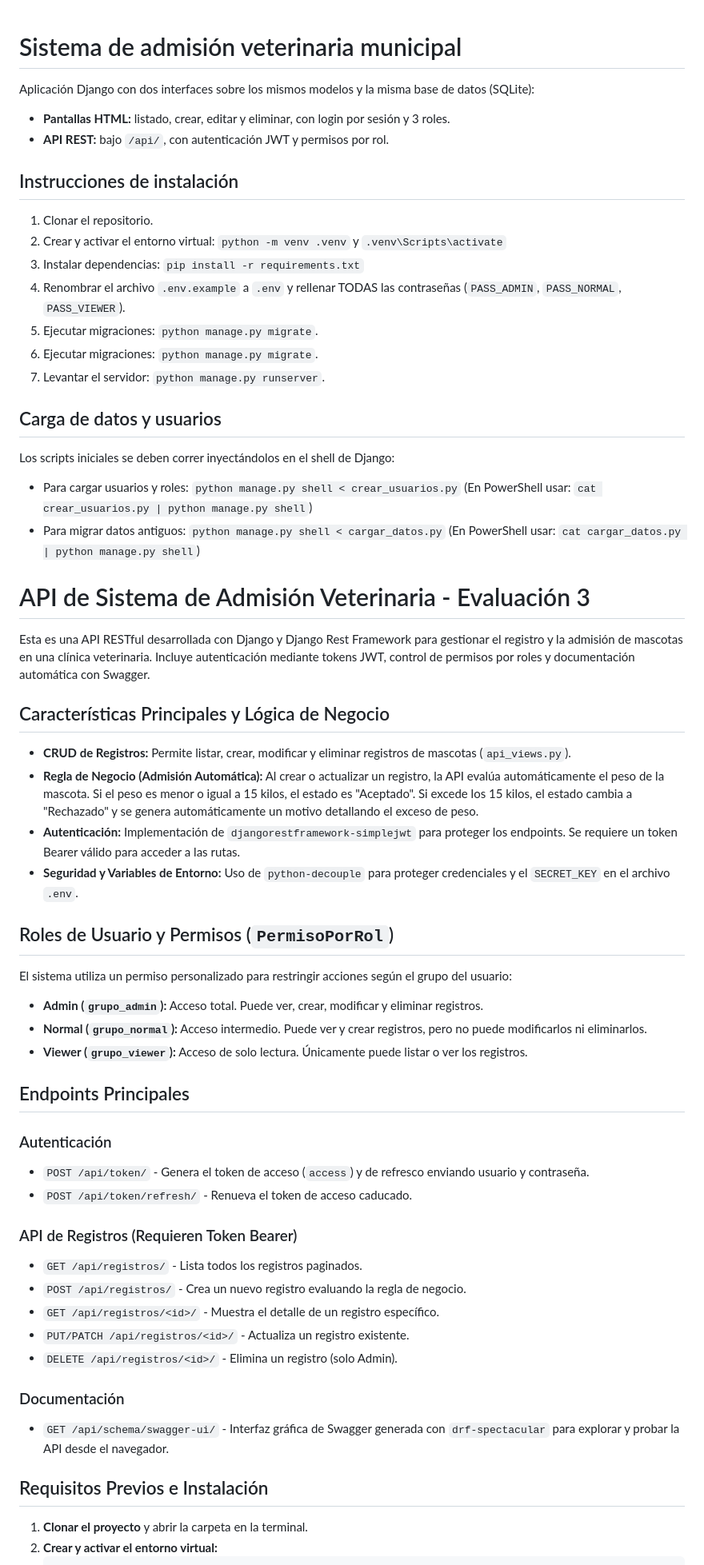
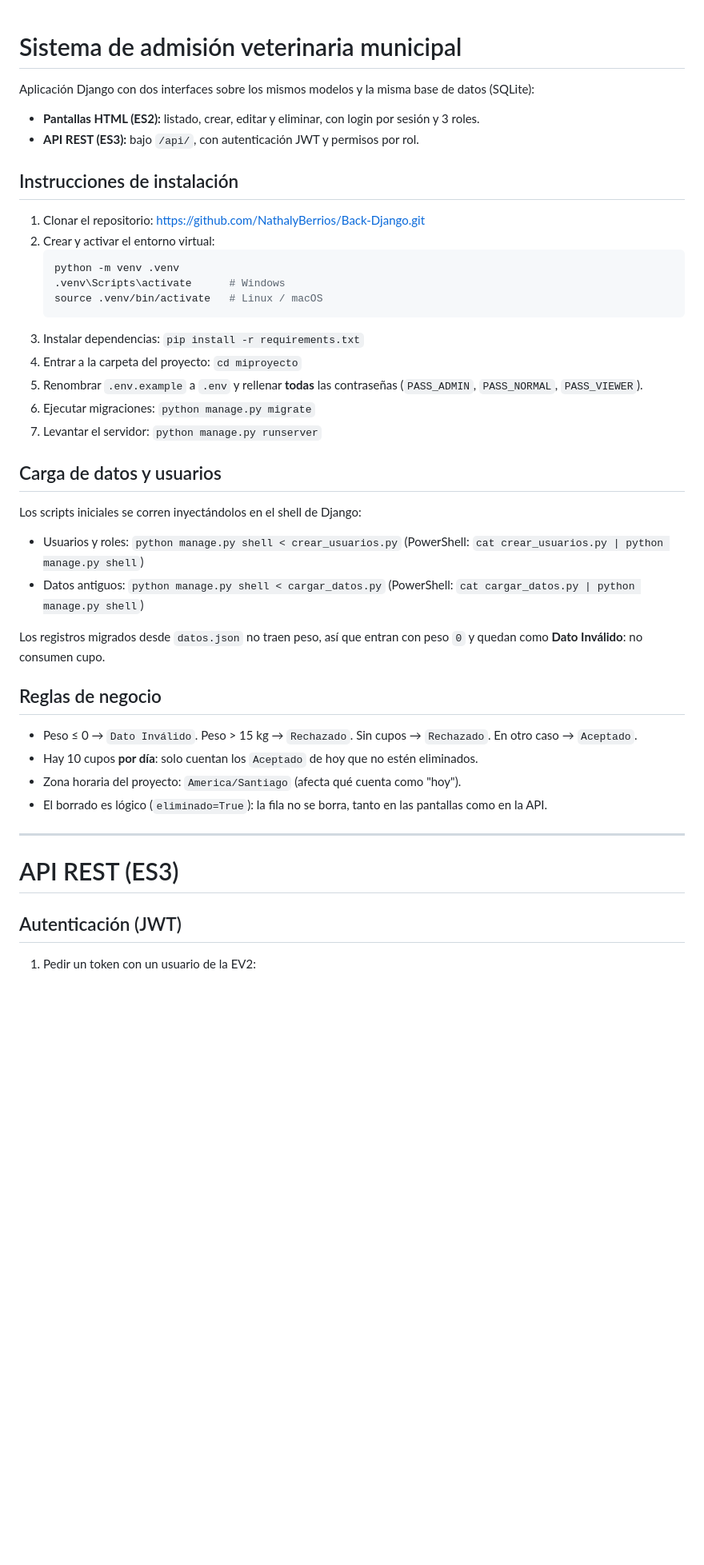
Before and after one commit to NathalyBerrios/Back-Django, a Markdown page: README.md, the part around one of its changes. Shown at 80% size. GitHub-like rendering; blank space fills up the shorter version.

````diff
--- a/README.md
+++ b/README.md
@@ -1,56 +1,47 @@
 # Sistema de admisión veterinaria municipal
+
 Aplicación Django con dos interfaces sobre los mismos modelos y la misma base de datos (SQLite):
 
-- **Pantallas HTML:** listado, crear, editar y eliminar, con login por sesión y 3 roles.
-- **API REST:** bajo `/api/`, con autenticación JWT y permisos por rol.
+- **Pantallas HTML (ES2):** listado, crear, editar y eliminar, con login por sesión y 3 roles.
+- **API REST (ES3):** bajo `/api/`, con autenticación JWT y permisos por rol.
+
 ## Instrucciones de instalación
-1. Clonar el repositorio.
-2. Crear y activar el entorno virtual: `python -m venv .venv` y `.venv\Scripts\activate`
+
+1. Clonar el repositorio: https://github.com/NathalyBerrios/Back-Django.git
+2. Crear y activar el entorno virtual:
+   ```bash
+   python -m venv .venv
+   .venv\Scripts\activate      # Windows
+   source .venv/bin/activate   # Linux / macOS
+   ```
 3. Instalar dependencias: `pip install -r requirements.txt`
-4. Renombrar el archivo `.env.example` a `.env` y rellenar TODAS las contraseñas (`PASS_ADMIN`, `PASS_NORMAL`, `PASS_VIEWER`).
-5. Ejecutar migraciones: `python manage.py migrate`.
-6. Ejecutar migraciones: `python manage.py migrate`.
-7. Levantar el servidor: `python manage.py runserver`.
+4. Entrar a la carpeta del proyecto: `cd miproyecto`
+5. Renombrar `.env.example` a `.env` y rellenar **todas** las contraseñas (`PASS_ADMIN`, `PASS_NORMAL`, `PASS_VIEWER`).
+6. Ejecutar migraciones: `python manage.py migrate`
+7. Levantar el servidor: `python manage.py runserver`
 
 ## Carga de datos y usuarios
-Los scripts iniciales se deben correr inyectándolos en el shell de Django:
-* Para cargar usuarios y roles: `python manage.py shell < crear_usuarios.py` (En PowerShell usar: `cat crear_usuarios.py | python manage.py shell`)
-* Para migrar datos antiguos: `python manage.py shell < cargar_datos.py` (En PowerShell usar: `cat cargar_datos.py | python manage.py shell`)
 
-# API de Sistema de Admisión Veterinaria - Evaluación 3
+Los scripts iniciales se corren inyectándolos en el shell de Django:
 
-Esta es una API RESTful desarrollada con Django y Django Rest Framework para gestionar el registro y la admisión de mascotas en una clínica veterinaria. Incluye autenticación mediante tokens JWT, control de permisos por roles y documentación automática con Swagger.
+- Usuarios y roles: `python manage.py shell < crear_usuarios.py` (PowerShell: `cat crear_usuarios.py | python manage.py shell`)
+- Datos antiguos: `python manage.py shell < cargar_datos.py` (PowerShell: `cat cargar_datos.py | python manage.py shell`)
 
-## Características Principales y Lógica de Negocio
-* **CRUD de Registros:** Permite listar, crear, modificar y eliminar registros de mascotas (`api_views.py`).
-* **Regla de Negocio (Admisión Automática):** Al crear o actualizar un registro, la API evalúa automáticamente el peso de la mascota. Si el peso es menor o igual a 15 kilos, el estado es "Aceptado". Si excede los 15 kilos, el estado cambia a "Rechazado" y se genera automáticamente un motivo detallando el exceso de peso.
-* **Autenticación:** Implementación de `djangorestframework-simplejwt` para proteger los endpoints. Se requiere un token Bearer válido para acceder a las rutas.
-* **Seguridad y Variables de Entorno:** Uso de `python-decouple` para proteger credenciales y el `SECRET_KEY` en el archivo `.env`.
+Los registros migrados desde `datos.json` no traen peso, así que entran con peso `0` y quedan como **Dato Inválido**: no consumen cupo.
 
-## Roles de Usuario y Permisos (`PermisoPorRol`)
-El sistema utiliza un permiso personalizado para restringir acciones según el grupo del usuario:
-* **Admin (`grupo_admin`):** Acceso total. Puede ver, crear, modificar y eliminar registros.
-* **Normal (`grupo_normal`):** Acceso intermedio. Puede ver y crear registros, pero no puede modificarlos ni eliminarlos.
-* **Viewer (`grupo_viewer`):** Acceso de solo lectura. Únicamente puede listar o ver los registros.
+## Reglas de negocio
 
-## Endpoints Principales
+- Peso ≤ 0 → `Dato Inválido`. Peso > 15 kg → `Rechazado`. Sin cupos → `Rechazado`. En otro caso → `Aceptado`.
+- Hay 10 cupos **por día**: solo cuentan los `Aceptado` de hoy que no estén eliminados.
+- Zona horaria del proyecto: `America/Santiago` (afecta qué cuenta como "hoy").
+- El borrado es lógico (`eliminado=True`): la fila no se borra, tanto en las pantallas como en la API.
 
-### Autenticación
-* `POST /api/token/` - Genera el token de acceso (`access`) y de refresco enviando usuario y contraseña.
-* `POST /api/token/refresh/` - Renueva el token de acceso caducado.
+---
 
-### API de Registros (Requieren Token Bearer)
-* `GET /api/registros/` - Lista todos los registros paginados.
-* `POST /api/registros/` - Crea un nuevo registro evaluando la regla de negocio.
-* `GET /api/registros/<id>/` - Muestra el detalle de un registro específico.
-* `PUT/PATCH /api/registros/<id>/` - Actualiza un registro existente.
-* `DELETE /api/registros/<id>/` - Elimina un registro (solo Admin).
+# API REST (ES3)
 
-### Documentación
-* `GET /api/schema/swagger-ui/` - Interfaz gráfica de Swagger generada con `drf-spectacular` para explorar y probar la API desde el navegador.
+## Autenticación (JWT)
 
-## Requisitos Previos e Instalación
+1. Pedir un token con un usuario de la EV2:
 
-1. **Clonar el proyecto** y abrir la carpeta en la terminal.
-2. **Crear y activar el entorno virtual:**
    ```bash
````
Also changed, not shown: other parts of README.md (+55 -2 lines).
